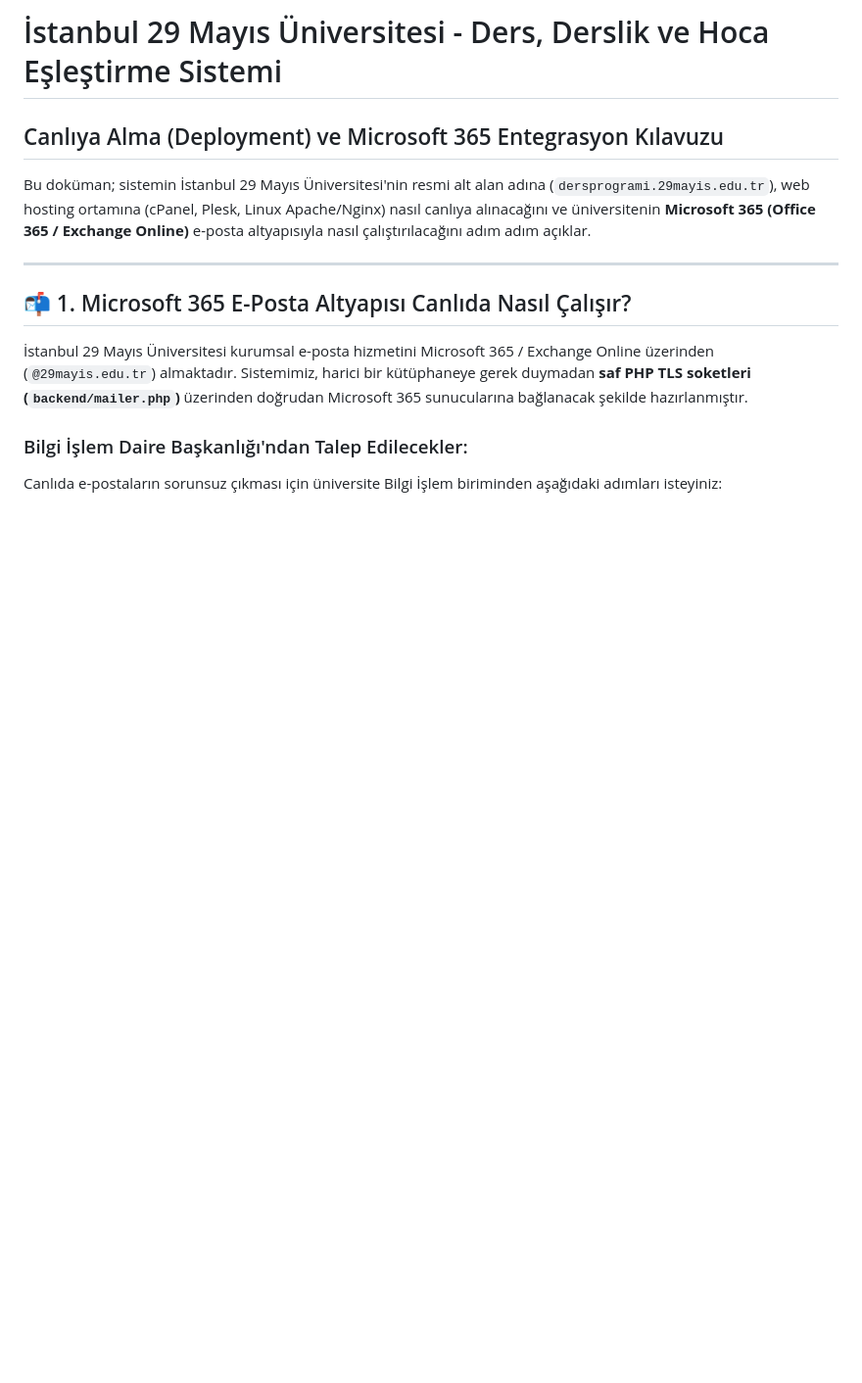
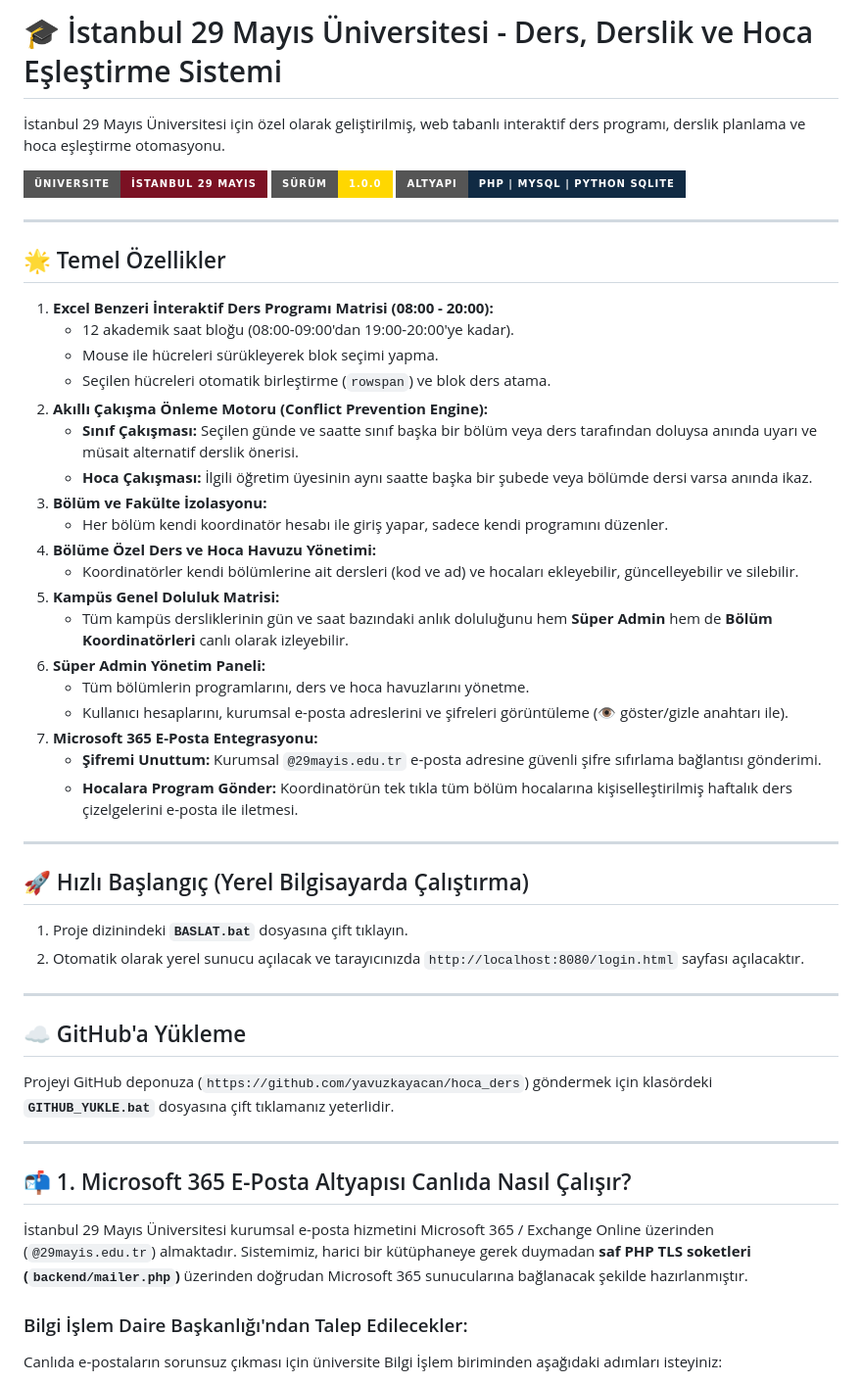
Before and after one commit to yavuzkayacan/hoca_ders, a Markdown page: README.md, the part around the change. Shown at 98% size. GitHub-like rendering; badges without logos; blank space fills up the shorter version.

Commit message:
Update README.md with comprehensive project documentation

```diff
--- a/README.md
+++ b/README.md
@@ -1,9 +1,50 @@
-# İstanbul 29 Mayıs Üniversitesi - Ders, Derslik ve Hoca Eşleştirme Sistemi
-## Canlıya Alma (Deployment) ve Microsoft 365 Entegrasyon Kılavuzu
+# 🎓 İstanbul 29 Mayıs Üniversitesi - Ders, Derslik ve Hoca Eşleştirme Sistemi
 
-Bu doküman; sistemin İstanbul 29 Mayıs Üniversitesi'nin resmi alt alan adına (`dersprogrami.29mayis.edu.tr`), web hosting ortamına (cPanel, Plesk, Linux Apache/Nginx) nasıl canlıya alınacağını ve üniversitenin **Microsoft 365 (Office 365 / Exchange Online)** e-posta altyapısıyla nasıl çalıştırılacağını adım adım açıklar.
+İstanbul 29 Mayıs Üniversitesi için özel olarak geliştirilmiş, web tabanlı interaktif ders programı, derslik planlama ve hoca eşleştirme otomasyonu.
+
+![İstanbul 29 Mayıs Üniversitesi](https://img.shields.io/badge/Üniversite-İstanbul%2029%20Mayıs-7B1123?style=for-the-badge)
+![Durum](https://img.shields.io/badge/Sürüm-1.0.0-gold?style=for-the-badge)
+![Altyapı](https://img.shields.io/badge/Altyapı-PHP%20%7C%20MySQL%20%7C%20Python%20SQLite-102A43?style=for-the-badge)
 
 ---
+
+## 🌟 Temel Özellikler
+
+1. **Excel Benzeri İnteraktif Ders Programı Matrisi (08:00 - 20:00):**
+   - 12 akademik saat bloğu (08:00-09:00'dan 19:00-20:00'ye kadar).
+   - Mouse ile hücreleri sürükleyerek blok seçimi yapma.
+   - Seçilen hücreleri otomatik birleştirme (`rowspan`) ve blok ders atama.
+2. **Akıllı Çakışma Önleme Motoru (Conflict Prevention Engine):**
+   - **Sınıf Çakışması:** Seçilen günde ve saatte sınıf başka bir bölüm veya ders tarafından doluysa anında uyarı ve müsait alternatif derslik önerisi.
+   - **Hoca Çakışması:** İlgili öğretim üyesinin aynı saatte başka bir şubede veya bölümde dersi varsa anında ikaz.
+3. **Bölüm ve Fakülte İzolasyonu:**
+   - Her bölüm kendi koordinatör hesabı ile giriş yapar, sadece kendi programını düzenler.
+4. **Bölüme Özel Ders ve Hoca Havuzu Yönetimi:**
+   - Koordinatörler kendi bölümlerine ait dersleri (kod ve ad) ve hocaları ekleyebilir, güncelleyebilir ve silebilir.
+5. **Kampüs Genel Doluluk Matrisi:**
+   - Tüm kampüs dersliklerinin gün ve saat bazındaki anlık doluluğunu hem **Süper Admin** hem de **Bölüm Koordinatörleri** canlı olarak izleyebilir.
+6. **Süper Admin Yönetim Paneli:**
+   - Tüm bölümlerin programlarını, ders ve hoca havuzlarını yönetme.
+   - Kullanıcı hesaplarını, kurumsal e-posta adreslerini ve şifreleri görüntüleme (👁️ göster/gizle anahtarı ile).
+7. **Microsoft 365 E-Posta Entegrasyonu:**
+   - **Şifremi Unuttum:** Kurumsal `@29mayis.edu.tr` e-posta adresine güvenli şifre sıfırlama bağlantısı gönderimi.
+   - **Hocalara Program Gönder:** Koordinatörün tek tıkla tüm bölüm hocalarına kişiselleştirilmiş haftalık ders çizelgelerini e-posta ile iletmesi.
+
+---
+
+## 🚀 Hızlı Başlangıç (Yerel Bilgisayarda Çalıştırma)
+
+1. Proje dizinindeki **`BASLAT.bat`** dosyasına çift tıklayın.
+2. Otomatik olarak yerel sunucu açılacak ve tarayıcınızda `http://localhost:8080/login.html` sayfası açılacaktır.
+
+---
+
+## ☁️ GitHub'a Yükleme
+
+Projeyi GitHub deponuza (`https://github.com/yavuzkayacan/hoca_ders`) göndermek için klasördeki **`GITHUB_YUKLE.bat`** dosyasına çift tıklamanız yeterlidir.
+
+---
+
 
 ## 📬 1. Microsoft 365 E-Posta Altyapısı Canlıda Nasıl Çalışır?
 
```
